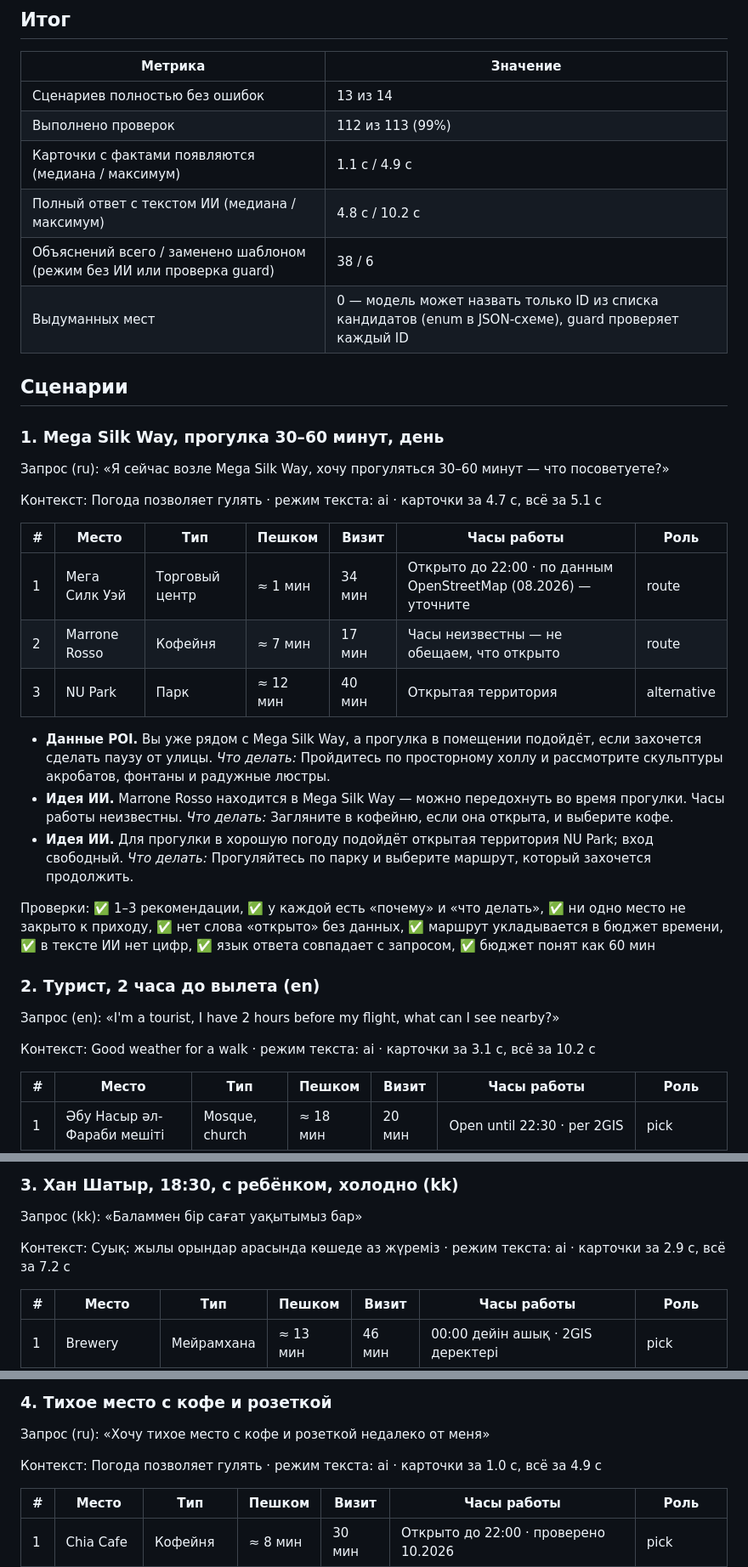
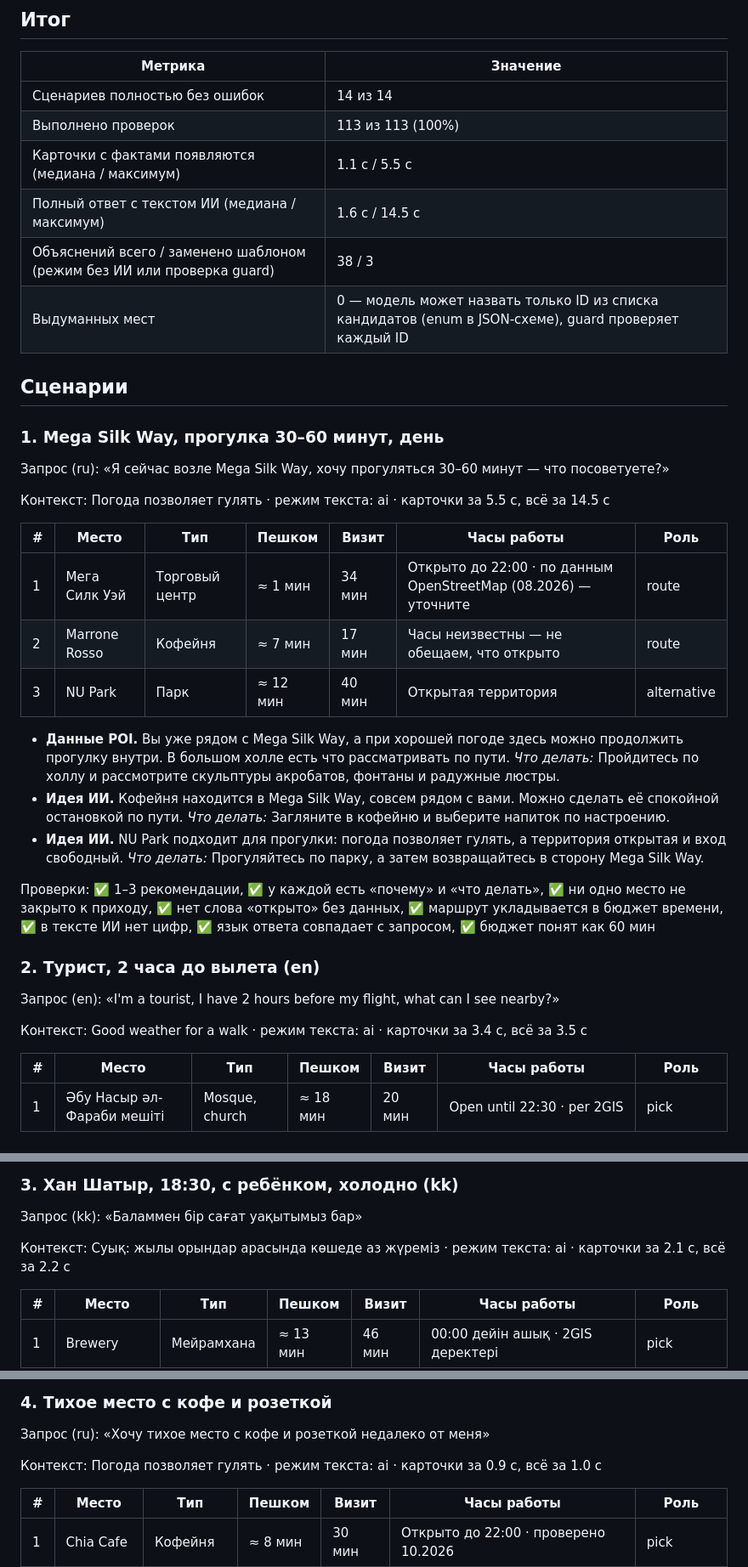
Before and after one commit to awzwz/seruen-astana, a Markdown page: docs/TEST_SCENARIOS_cluster.md, 3 parts joined by grey strips. Shown at 85% size. Rendered like a GitHub page.

Commit message:
Cluster eval: 14/14 with live 2GIS

```diff
--- a/docs/TEST_SCENARIOS_cluster.md
+++ b/docs/TEST_SCENARIOS_cluster.md
@@ -7,11 +7,11 @@
 
 | Метрика | Значение |
 |---|---|
-| Сценариев полностью без ошибок | 13 из 14 |
-| Выполнено проверок | 112 из 113 (99%) |
-| Карточки с фактами появляются (медиана / максимум) | 1.1 с / 4.9 с |
-| Полный ответ с текстом ИИ (медиана / максимум) | 4.8 с / 10.2 с |
-| Объяснений всего / заменено шаблоном (режим без ИИ или проверка guard) | 38 / 6 |
+| Сценариев полностью без ошибок | 14 из 14 |
+| Выполнено проверок | 113 из 113 (100%) |
+| Карточки с фактами появляются (медиана / максимум) | 1.1 с / 5.5 с |
+| Полный ответ с текстом ИИ (медиана / максимум) | 1.6 с / 14.5 с |
+| Объяснений всего / заменено шаблоном (режим без ИИ или проверка guard) | 38 / 3 |
 | Выдуманных мест | 0 — модель может назвать только ID из списка кандидатов (enum в JSON-схеме), guard проверяет каждый ID |
 
 ## Сценарии
@@ -20,7 +20,7 @@
 
 Запрос (ru): «Я сейчас возле Mega Silk Way, хочу прогуляться 30–60 минут — что посоветуете?»
 
-Контекст: Погода позволяет гулять · режим текста: ai · карточки за 4.7 с, всё за 5.1 с
+Контекст: Погода позволяет гулять · режим текста: ai · карточки за 5.5 с, всё за 14.5 с
 
 | # | Место | Тип | Пешком | Визит | Часы работы | Роль |
 |---|---|---|---|---|---|---|
@@ -28,9 +28,9 @@
 | 2 | Marrone Rosso | Кофейня | ≈ 7 мин | 17 мин | Часы неизвестны — не обещаем, что открыто | route |
 | 3 | NU Park | Парк | ≈ 12 мин | 40 мин | Открытая территория | alternative |
 
-- **Данные POI.** Вы уже рядом с Mega Silk Way, а прогулка в помещении подойдёт, если захочется сделать паузу от улицы. *Что делать:* Пройдитесь по просторному холлу и рассмотрите скульптуры акробатов, фонтаны и радужные люстры.
-- **Идея ИИ.** Marrone Rosso находится в Mega Silk Way — можно передохнуть во время прогулки. Часы работы неизвестны. *Что делать:* Загляните в кофейню, если она открыта, и выберите кофе.
-- **Идея ИИ.** Для прогулки в хорошую погоду подойдёт открытая территория NU Park; вход свободный. *Что делать:* Прогуляйтесь по парку и выберите маршрут, который захочется продолжить.
+- **Данные POI.** Вы уже рядом с Mega Silk Way, а при хорошей погоде здесь можно продолжить прогулку внутри. В большом холле есть что рассматривать по пути. *Что делать:* Пройдитесь по холлу и рассмотрите скульптуры акробатов, фонтаны и радужные люстры.
+- **Идея ИИ.** Кофейня находится в Mega Silk Way, совсем рядом с вами. Можно сделать её спокойной остановкой по пути. *Что делать:* Загляните в кофейню и выберите напиток по настроению.
+- **Идея ИИ.** NU Park подходит для прогулки: погода позволяет гулять, а территория открытая и вход свободный. *Что делать:* Прогуляйтесь по парку, а затем возвращайтесь в сторону Mega Silk Way.
 
 Проверки: ✅ 1–3 рекомендации, ✅ у каждой есть «почему» и «что делать», ✅ ни одно место не закрыто к приходу, ✅ нет слова «открыто» без данных, ✅ маршрут укладывается в бюджет времени, ✅ в тексте ИИ нет цифр, ✅ язык ответа совпадает с запросом, ✅ бюджет понят как 60 мин
 
@@ -38,7 +38,7 @@
 
 Запрос (en): «I'm a tourist, I have 2 hours before my flight, what can I see nearby?»
 
-Контекст: Good weather for a walk · режим текста: ai · карточки за 3.1 с, всё за 10.2 с
+Контекст: Good weather for a walk · режим текста: ai · карточки за 3.4 с, всё за 3.5 с
 
 | # | Место | Тип | Пешком | Визит | Часы работы | Роль |
 |---|---|---|---|---|---|---|
@@ -56,7 +56,7 @@
 
 Запрос (kk): «Баламмен бір сағат уақытымыз бар»
 
-Контекст: Суық: жылы орындар арасында көшеде аз жүреміз · режим текста: ai · карточки за 2.9 с, всё за 7.2 с
+Контекст: Суық: жылы орындар арасында көшеде аз жүреміз · режим текста: ai · карточки за 2.1 с, всё за 2.2 с
 
 | # | Место | Тип | Пешком | Визит | Часы работы | Роль |
 |---|---|---|---|---|---|---|
@@ -74,7 +74,7 @@
 
 Запрос (ru): «Хочу тихое место с кофе и розеткой недалеко от меня»
 
-Контекст: Погода позволяет гулять · режим текста: ai · карточки за 1.0 с, всё за 4.9 с
+Контекст: Погода позволяет гулять · режим текста: ai · карточки за 0.9 с, всё за 1.0 с
 
 | # | Место | Тип | Пешком | Визит | Часы работы | Роль |
 |---|---|---|---|---|---|---|
```
Also changed, not shown: other parts of docs/TEST_SCENARIOS_cluster.md (+23 -23 lines).
